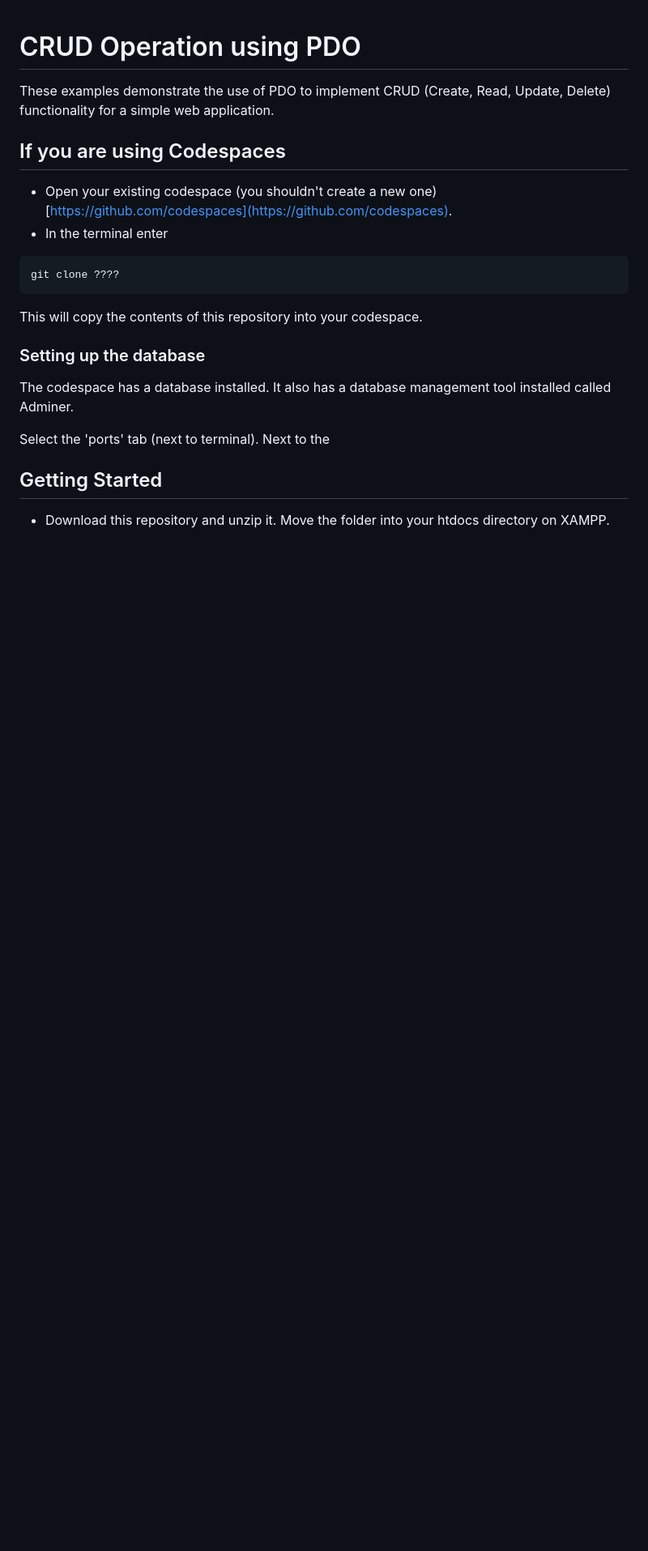
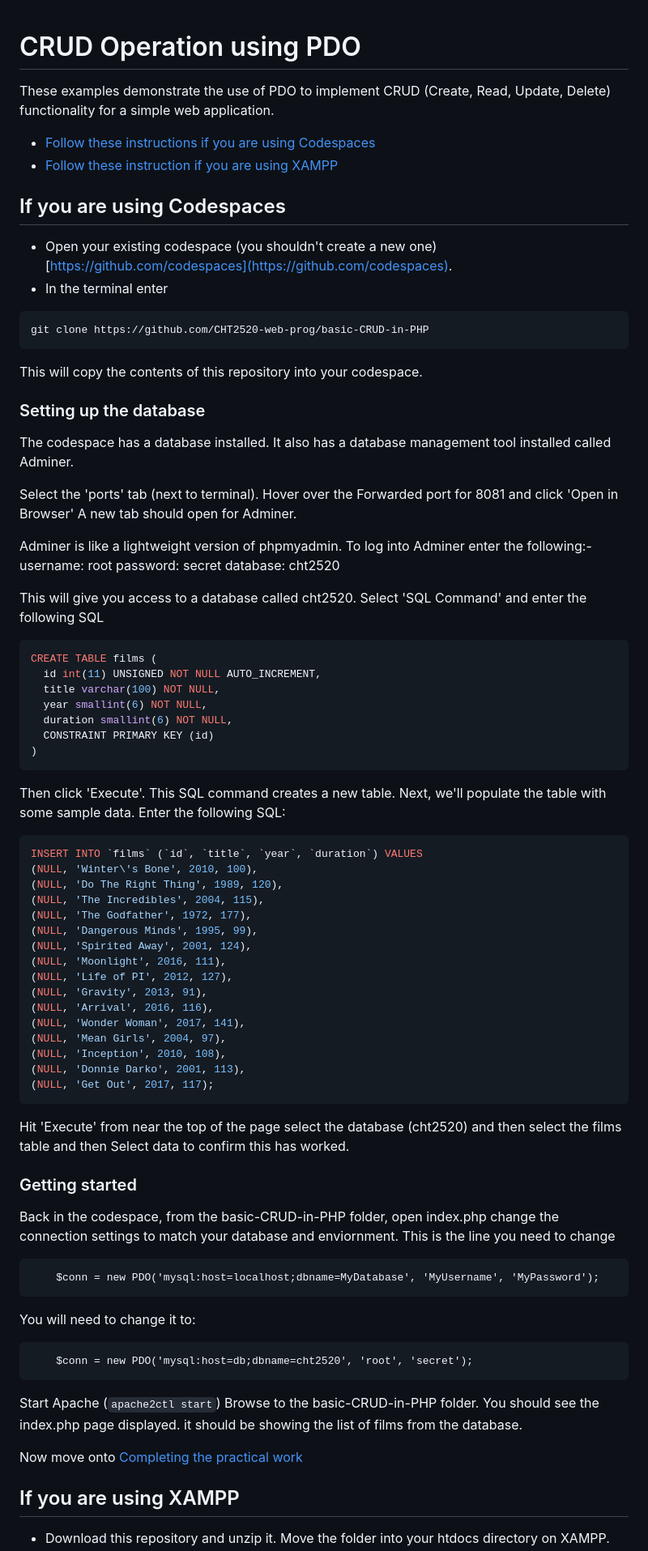
Before and after one commit to CHT2520-web-prog/basic-CRUD-in-PHP, a Markdown page: README.md, the part around the change printed below. Shown: that part at 81% size. Drawn GitHub-style; blank space fills up the shorter version.

Commit message:
Added basic instructions

````diff
--- a/README.md
+++ b/README.md
@@ -2,13 +2,16 @@
 
 These examples demonstrate the use of PDO to implement CRUD (Create, Read, Update, Delete) functionality for a simple web application.
 
-## If you are using Codespaces
+- [Follow these instructions if you are using Codespaces](#codespaces)
+- [Follow these instruction if you are using XAMPP](#xampp)
+
+## If you are using Codespaces <a name="codespaces"></a>
 
 - Open your existing codespace (you shouldn't create a new one) [https://github.com/codespaces](https://github.com/codespaces).
 - In the terminal enter
 
 ```
-git clone ????
+git clone https://github.com/CHT2520-web-prog/basic-CRUD-in-PHP
 ```
 
 This will copy the contents of this repository into your codespace.
@@ -17,8 +20,75 @@ This will copy the contents of this repository into your codespace.
 
 The codespace has a database installed. It also has a database management tool installed called Adminer.
 
-Select the 'ports' tab (next to terminal). Next to the
+Select the 'ports' tab (next to terminal).
+Hover over the Forwarded port for 8081 and click 'Open in Browser'
+A new tab should open for Adminer.
 
-## Getting Started
+Adminer is like a lightweight version of phpmyadmin.
+To log into Adminer enter the following:-
+username: root
+password: secret
+database: cht2520
+
+This will give you access to a database called cht2520.
+Select 'SQL Command' and enter the following SQL
+
+```sql
+CREATE TABLE films (
+  id int(11) UNSIGNED NOT NULL AUTO_INCREMENT,
+  title varchar(100) NOT NULL,
+  year smallint(6) NOT NULL,
+  duration smallint(6) NOT NULL,
+  CONSTRAINT PRIMARY KEY (id)
+)
+```
+
+Then click 'Execute'.
+This SQL command creates a new table.
+Next, we'll populate the table with some sample data. Enter the following SQL:
+
+```sql
+INSERT INTO `films` (`id`, `title`, `year`, `duration`) VALUES
+(NULL, 'Winter\'s Bone', 2010, 100),
+(NULL, 'Do The Right Thing', 1989, 120),
+(NULL, 'The Incredibles', 2004, 115),
+(NULL, 'The Godfather', 1972, 177),
+(NULL, 'Dangerous Minds', 1995, 99),
+(NULL, 'Spirited Away', 2001, 124),
+(NULL, 'Moonlight', 2016, 111),
+(NULL, 'Life of PI', 2012, 127),
+(NULL, 'Gravity', 2013, 91),
+(NULL, 'Arrival', 2016, 116),
+(NULL, 'Wonder Woman', 2017, 141),
+(NULL, 'Mean Girls', 2004, 97),
+(NULL, 'Inception', 2010, 108),
+(NULL, 'Donnie Darko', 2001, 113),
+(NULL, 'Get Out', 2017, 117);
+```
+
+Hit 'Execute'
+from near the top of the page select the database (cht2520) and then select the films table and then Select data to confirm this has worked.
+
+### Getting started
+
+Back in the codespace, from the basic-CRUD-in-PHP folder, open index.php
+change the connection settings to match your database and enviornment. This is the line you need to change
+
+```
+    $conn = new PDO('mysql:host=localhost;dbname=MyDatabase', 'MyUsername', 'MyPassword');
+```
+
+You will need to change it to:
+
+```
+    $conn = new PDO('mysql:host=db;dbname=cht2520', 'root', 'secret');
+```
+
+Start Apache (`apache2ctl start`)
+Browse to the basic-CRUD-in-PHP folder. You should see the index.php page displayed. it should be showing the list of films from the database.
+
+Now move onto [Completing the practical work](#practical)
+
+## If you are using XAMPP <a name="xampp"></a>
 
 - Download this repository and unzip it. Move the folder into your htdocs directory on XAMPP.
````
Also changed, not shown: other parts of README.md (+73 -3 lines).
